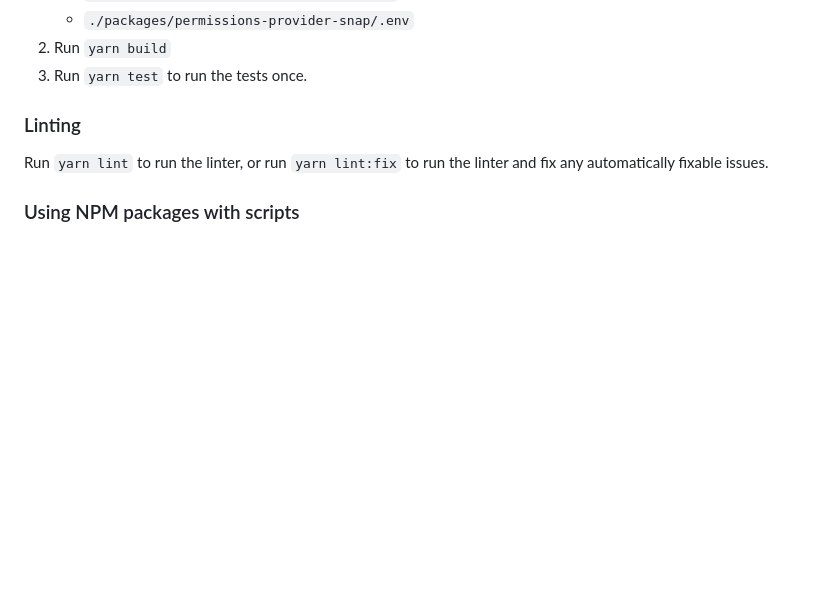
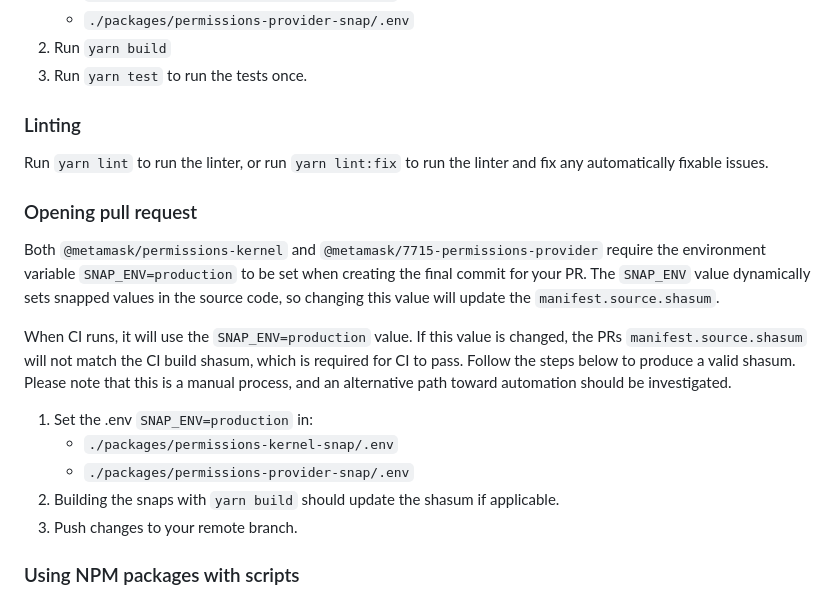
Before and after one commit to MetaMask/snap-7715-permissions, a Markdown page: README.md, the part around the change. Rendered like a GitHub page; blank space fills up the shorter version.

Commit message:
update readme will info to resolve snap shasum ci issues

```diff
--- a/README.md
+++ b/README.md
@@ -67,6 +67,18 @@ The development site will start up on `http://localhost:8000/`
 Run `yarn lint` to run the linter, or run `yarn lint:fix` to run the linter and
 fix any automatically fixable issues.
 
+### Opening pull request
+
+Both `@metamask/permissions-kernel` and `@metamask/7715-permissions-provider` require the environment variable `SNAP_ENV=production` to be set when creating the final commit for your PR. The `SNAP_ENV` value dynamically sets snapped values in the source code, so changing this value will update the `manifest.source.shasum`.
+
+When CI runs, it will use the `SNAP_ENV=production` value. If this value is changed, the PRs `manifest.source.shasum` will not match the CI build shasum, which is required for CI to pass. Follow the steps below to produce a valid shasum. Please note that this is a manual process, and an alternative path toward automation should be investigated.
+
+1. Set the .env `SNAP_ENV=production` in:
+   - `./packages/permissions-kernel-snap/.env`
+   - `./packages/permissions-provider-snap/.env`
+2. Building the snaps with `yarn build` should update the shasum if applicable.
+3. Push changes to your remote branch.
+
 ### Using NPM packages with scripts
 
 Scripts are disabled by default for security reasons. If you need to use NPM
```
